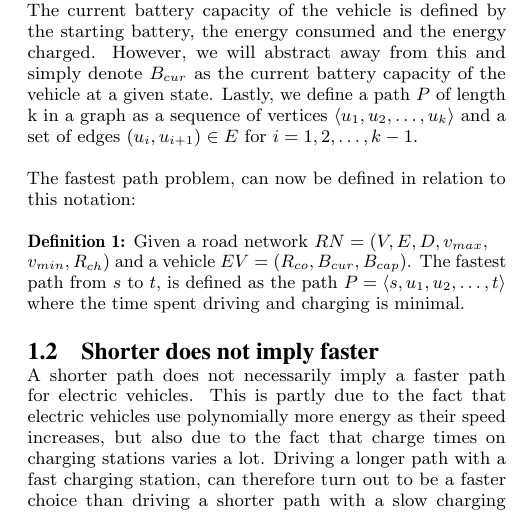
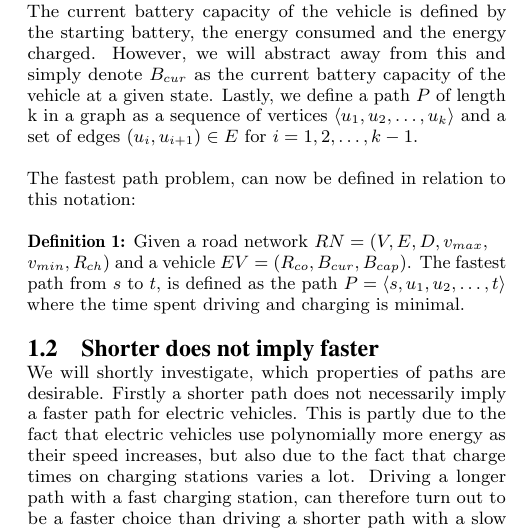
Before and after one commit to Hestogpony/AAU_BachelorProject, a LaTeX paper (Article/main.tex, which reads Article/content/shorterfaster.tex): part of one column of page 2 of 7, cut so that both start at the same text. Compiled offline with pdfLaTeX.

Commit message:
wrote better introduction to shorter faster

```diff
--- a/Article/content/shorterfaster.tex
+++ b/Article/content/shorterfaster.tex
@@ -1,7 +1,6 @@
 \subsection{Shorter does not imply faster}
 \label{sec:shorternotfaster}
-
-A shorter path does not necessarily imply a faster path for electric vehicles. This is partly due to the fact that electric vehicles use polynomially more energy as their speed increases, but also due to the fact that charge times on charging stations varies a lot. Driving a longer path with a fast charging station, can therefore turn out to be a faster choice than driving a shorter path with a slow charging station. This is illustrated in Figure \ref{fig:simpleroad-network}. In the example, we assume our car has a battery capacity of 100 $\si{\kWh}$ and a consumption rate of 0,4 $\si{\kWh\per\km}$ at the speed of 100 $\si{\km\per\hour}$.
+We will shortly investigate, which properties of paths are desirable. Firstly a shorter path does not necessarily imply a faster path for electric vehicles. This is partly due to the fact that electric vehicles use polynomially more energy as their speed increases, but also due to the fact that charge times on charging stations varies a lot. Driving a longer path with a fast charging station, can therefore turn out to be a faster choice than driving a shorter path with a slow charging station. This is illustrated in Figure \ref{fig:simpleroad-network}. In the example, we assume our car has a battery capacity of 100 $\si{\kWh}$ and a consumption rate of 0,4 $\si{\kWh\per\km}$ at the speed of 100 $\si{\km\per\hour}$.
 
 Path 1 consist of two edges with distance: $ 250 \si{\km}$ and speed limit: $100 \si{\km\per\hour}$
 and a charging station with a charge speed of 200 $\si{\kW}$. Path 2 consist of two edges with distance: $200 \si{\km}$ and speed limit: $100 \si{\km\hour}$ and a charging station with a charge speed of $30\si{\kW}$. The current battery capacity of the vehicle is noted at each vertex in parenthesis. The total time of each path:
```
